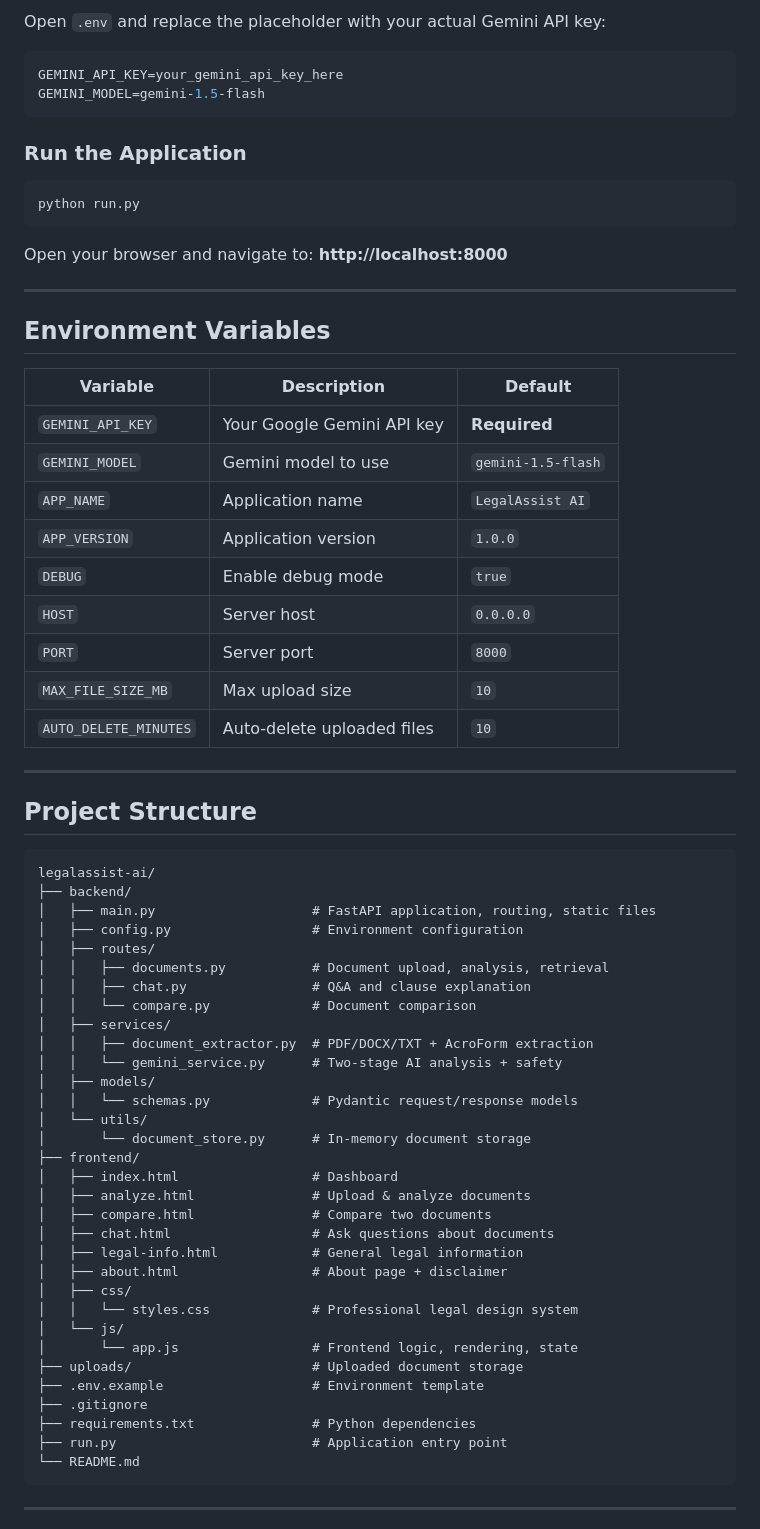
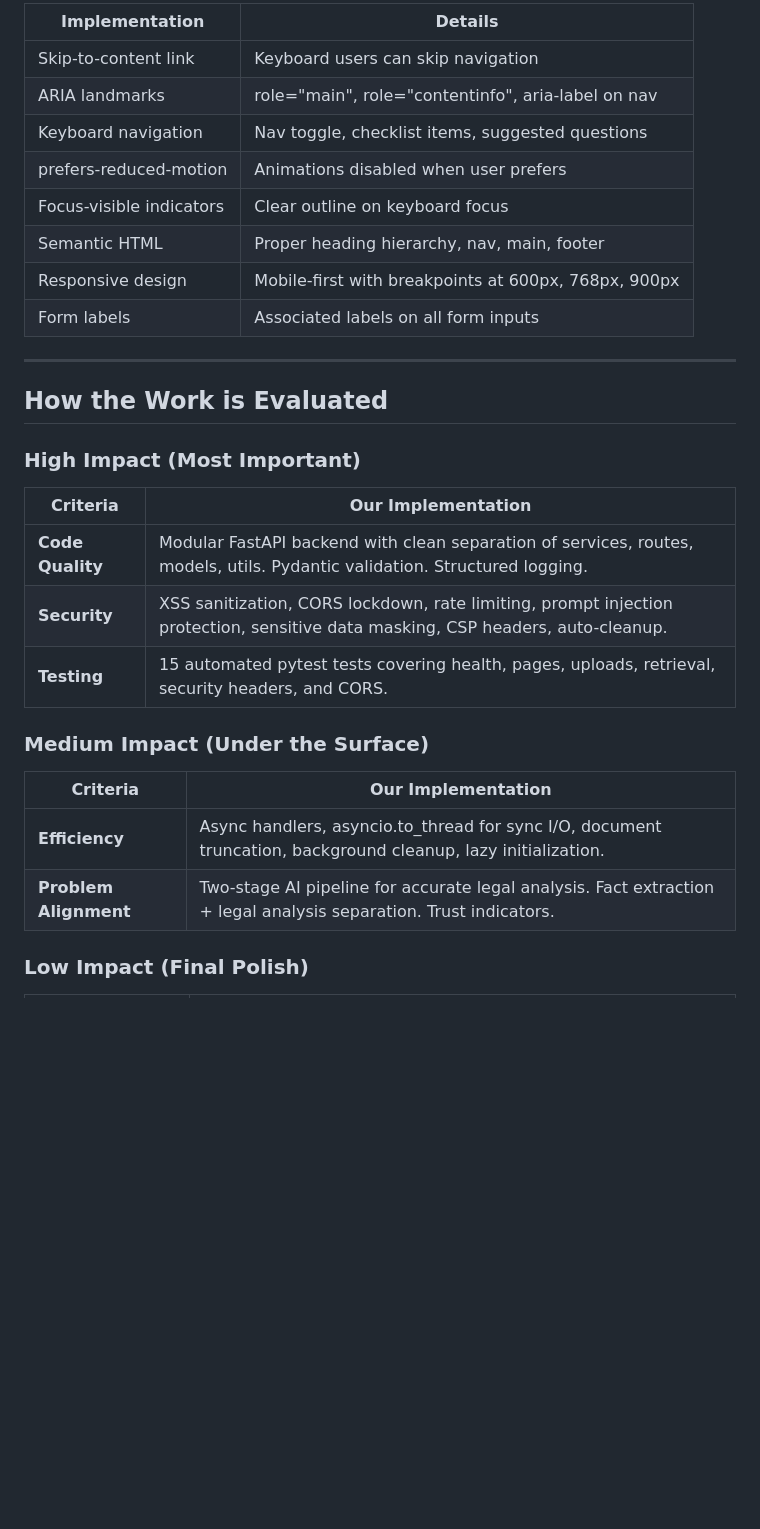
Before and after one commit to harsh160311/legalassist-ai, a Markdown page: README.md, the part around one of its changes. Drawn GitHub-style; blank space fills up the shorter version.

````diff
--- a/README.md
+++ b/README.md
@@ -85,73 +204,33 @@ cp .env.example .env
 
-Open `.env` and replace the placeholder with your actual Gemini API key:
-
-```env
-GEMINI_API_KEY=your_gemini_api_key_here
-GEMINI_MODEL=gemini-1.5-flash
-```
-
-### Run the Application
-
-```bash
-python run.py
-```
-
-Open your browser and navigate to: **http://localhost:8000**
+| Implementation | Details |
+|---|---|
+| Skip-to-content link | Keyboard users can skip navigation |
+| ARIA landmarks | role="main", role="contentinfo", aria-label on nav |
+| Keyboard navigation | Nav toggle, checklist items, suggested questions |
+| prefers-reduced-motion | Animations disabled when user prefers |
+| Focus-visible indicators | Clear outline on keyboard focus |
+| Semantic HTML | Proper heading hierarchy, nav, main, footer |
+| Responsive design | Mobile-first with breakpoints at 600px, 768px, 900px |
+| Form labels | Associated labels on all form inputs |
 
 ---
 
-## Environment Variables
+## How the Work is Evaluated
 
-| Variable | Description | Default |
-|---|---|---|
-| `GEMINI_API_KEY` | Your Google Gemini API key | **Required** |
-| `GEMINI_MODEL` | Gemini model to use | `gemini-1.5-flash` |
-| `APP_NAME` | Application name | `LegalAssist AI` |
-| `APP_VERSION` | Application version | `1.0.0` |
-| `DEBUG` | Enable debug mode | `true` |
-| `HOST` | Server host | `0.0.0.0` |
-| `PORT` | Server port | `8000` |
-| `MAX_FILE_SIZE_MB` | Max upload size | `10` |
-| `AUTO_DELETE_MINUTES` | Auto-delete uploaded files | `10` |
+### High Impact (Most Important)
 
----
+| Criteria | Our Implementation |
+|---|---|
+| **Code Quality** | Modular FastAPI backend with clean separation of services, routes, models, utils. Pydantic validation. Structured logging. |
+| **Security** | XSS sanitization, CORS lockdown, rate limiting, prompt injection protection, sensitive data masking, CSP headers, auto-cleanup. |
+| **Testing** | 15 automated pytest tests covering health, pages, uploads, retrieval, security headers, and CORS. |
 
-## Project Structure
+### Medium Impact (Under the Surface)
 
-```
-legalassist-ai/
-├── backend/
-│   ├── main.py                    # FastAPI application, routing, static files
-│   ├── config.py                  # Environment configuration
-│   ├── routes/
-│   │   ├── documents.py           # Document upload, analysis, retrieval
-│   │   ├── chat.py                # Q&A and clause explanation
-│   │   └── compare.py             # Document comparison
-│   ├── services/
-│   │   ├── document_extractor.py  # PDF/DOCX/TXT + AcroForm extraction
-│   │   └── gemini_service.py      # Two-stage AI analysis + safety
-│   ├── models/
-│   │   └── schemas.py             # Pydantic request/response models
-│   └── utils/
-│       └── document_store.py      # In-memory document storage
-├── frontend/
-│   ├── index.html                 # Dashboard
-│   ├── analyze.html               # Upload & analyze documents
-│   ├── compare.html               # Compare two documents
-│   ├── chat.html                  # Ask questions about documents
-│   ├── legal-info.html            # General legal information
-│   ├── about.html                 # About page + disclaimer
-│   ├── css/
-│   │   └── styles.css             # Professional legal design system
-│   └── js/
-│       └── app.js                 # Frontend logic, rendering, state
-├── uploads/                       # Uploaded document storage
-├── .env.example                   # Environment template
-├── .gitignore
-├── requirements.txt               # Python dependencies
-├── run.py                         # Application entry point
-└── README.md
-```
+| Criteria | Our Implementation |
+|---|---|
+| **Efficiency** | Async handlers, asyncio.to_thread for sync I/O, document truncation, background cleanup, lazy initialization. |
+| **Problem Alignment** | Two-stage AI pipeline for accurate legal analysis. Fact extraction + legal analysis separation. Trust indicators. |
 
----
+### Low Impact (Final Polish)
 
````
Also changed, not shown: other parts of README.md (+209 -190 lines).
